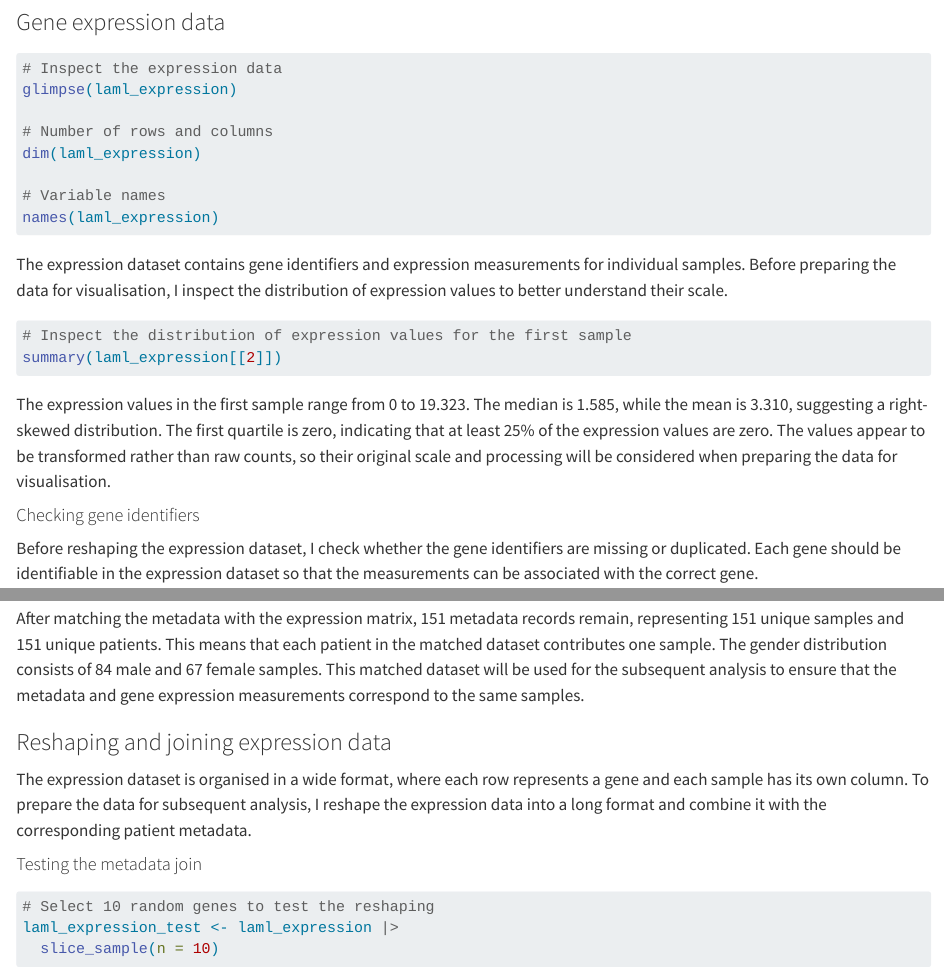
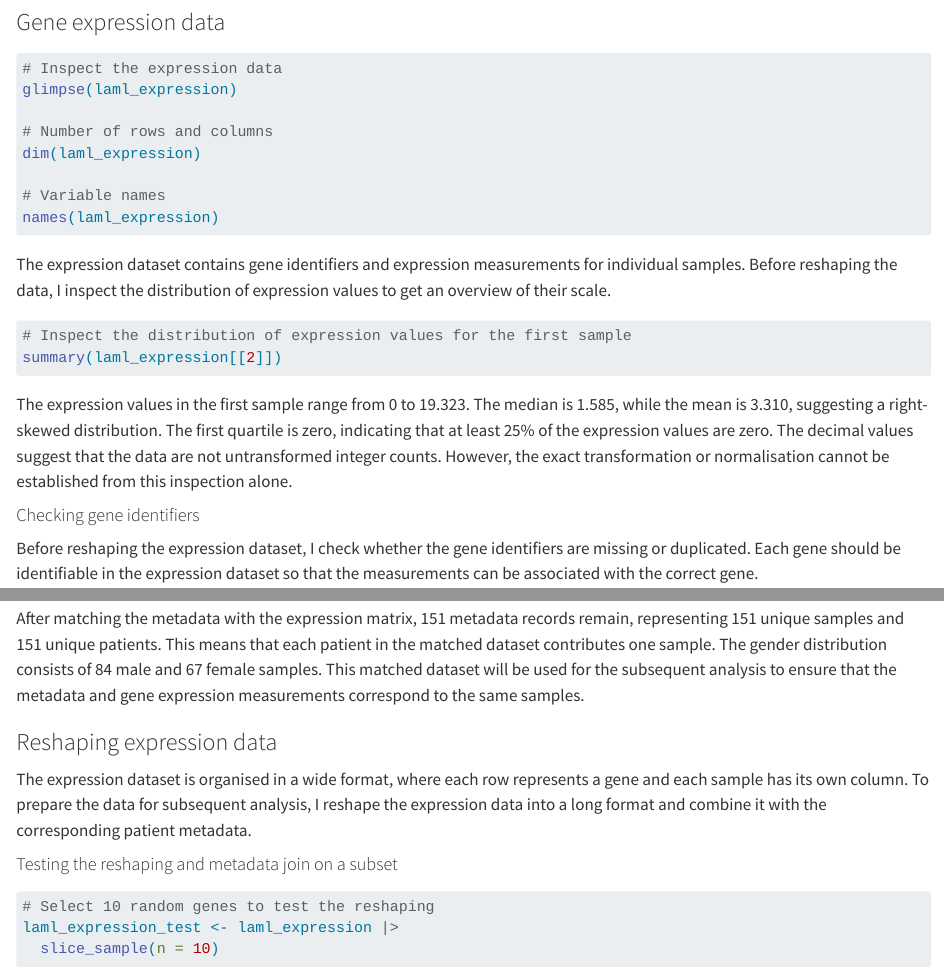
Before and after one commit to rforbiodatascience26/group26_project, a Quarto document (data_wrangling.qmd): the page in a window 1100 px wide, from 780 px down, and a second part further down, joined at a grey line. Rendered offline with R 4.5, knitr and Pandoc in place of Quarto, with nearby package versions; the code chunks are not run, so their results and figures are left out.

Commit message:
minor changes

````diff
--- a/data_wrangling.qmd
+++ b/data_wrangling.qmd
@@ -51,14 +51,14 @@ dim(laml_expression)
 names(laml_expression)
 ```
 
-The expression dataset contains gene identifiers and expression measurements for individual samples. Before preparing the data for visualisation, I inspect the distribution of expression values to better understand their scale.
+The expression dataset contains gene identifiers and expression measurements for individual samples. Before reshaping the data, I inspect the distribution of expression values to get an overview of their scale.
 
 ```{r}
 # Inspect the distribution of expression values for the first sample
 summary(laml_expression[[2]])
 ```
 
-The expression values in the first sample range from 0 to 19.323. The median is 1.585, while the mean is 3.310, suggesting a right-skewed distribution. The first quartile is zero, indicating that at least 25% of the expression values are zero. The values appear to be transformed rather than raw counts, so their original scale and processing will be considered when preparing the data for visualisation.
+The expression values in the first sample range from 0 to 19.323. The median is 1.585, while the mean is 3.310, suggesting a right-skewed distribution. The first quartile is zero, indicating that at least 25% of the expression values are zero. The decimal values suggest that the data are not untransformed integer counts. However, the exact transformation or normalisation cannot be established from this inspection alone.
 
 #### Checking gene identifiers
 
@@ -165,11 +165,11 @@ laml_metadata_matched |>
 
 After matching the metadata with the expression matrix, 151 metadata records remain, representing 151 unique samples and 151 unique patients. This means that each patient in the matched dataset contributes one sample. The gender distribution consists of 84 male and 67 female samples. This matched dataset will be used for the subsequent analysis to ensure that the metadata and gene expression measurements correspond to the same samples.
 
-### Reshaping and joining expression data
+### Reshaping expression data
 
 The expression dataset is organised in a wide format, where each row represents a gene and each sample has its own column. To prepare the data for subsequent analysis, I reshape the expression data into a long format and combine it with the corresponding patient metadata.
 
-#### Testing the metadata join
+#### Testing the reshaping and metadata join on a subset
 
 ```{r}
 # Select 10 random genes to test the reshaping
````
Also changed, not shown: data_wrangling.qmd (2 more changed lines).
